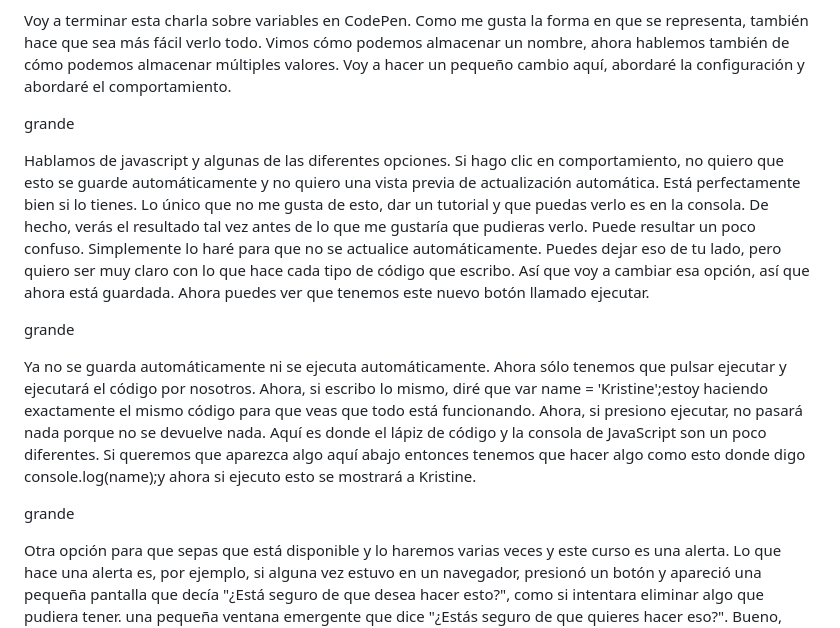
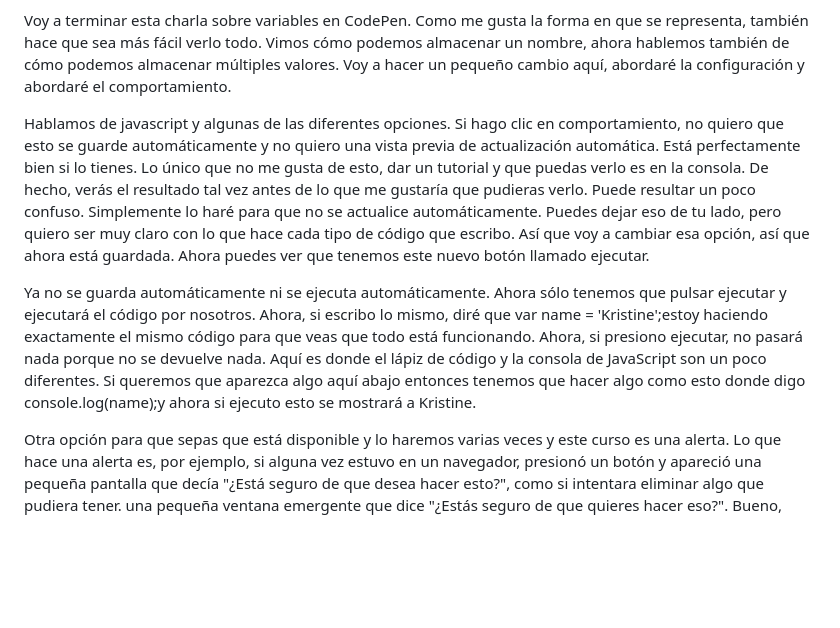
Before and after one commit to toviddfrei/tovid-repository, a Markdown page: dvcmp-js/Introduccionajavascript.md, the part around one of its changes. Rendered like a GitHub page; blank space fills up the shorter version.

```diff
--- a/dvcmp-js/Introduccionajavascript.md
+++ b/dvcmp-js/Introduccionajavascript.md
@@ -161,15 +157,9 @@ Ahora, otra cosa, mientras sigues el curso, también pondré todo el código a t
 
 Voy a terminar esta charla sobre variables en CodePen. Como me gusta la forma en que se representa, también hace que sea más fácil verlo todo. Vimos cómo podemos almacenar un nombre, ahora hablemos también de cómo podemos almacenar múltiples valores. Voy a hacer un pequeño cambio aquí, abordaré la configuración y abordaré el comportamiento.
 
-grande
-
 Hablamos de javascript y algunas de las diferentes opciones. Si hago clic en comportamiento, no quiero que esto se guarde automáticamente y no quiero una vista previa de actualización automática. Está perfectamente bien si lo tienes. Lo único que no me gusta de esto, dar un tutorial y que puedas verlo es en la consola. De hecho, verás el resultado tal vez antes de lo que me gustaría que pudieras verlo. Puede resultar un poco confuso. Simplemente lo haré para que no se actualice automáticamente. Puedes dejar eso de tu lado, pero quiero ser muy claro con lo que hace cada tipo de código que escribo. Así que voy a cambiar esa opción, así que ahora está guardada. Ahora puedes ver que tenemos este nuevo botón llamado ejecutar.
 
-grande
-
 Ya no se guarda automáticamente ni se ejecuta automáticamente. Ahora sólo tenemos que pulsar ejecutar y ejecutará el código por nosotros. Ahora, si escribo lo mismo, diré que var name = 'Kristine';estoy haciendo exactamente el mismo código para que veas que todo está funcionando. Ahora, si presiono ejecutar, no pasará nada porque no se devuelve nada. Aquí es donde el lápiz de código y la consola de JavaScript son un poco diferentes. Si queremos que aparezca algo aquí abajo entonces tenemos que hacer algo como esto donde digo console.log(name);y ahora si ejecuto esto se mostrará a Kristine.
-
-grande
 
 Otra opción para que sepas que está disponible y lo haremos varias veces y este curso es una alerta. Lo que hace una alerta es, por ejemplo, si alguna vez estuvo en un navegador, presionó un botón y apareció una pequeña pantalla que decía "¿Está seguro de que desea hacer esto?", como si intentara eliminar algo que pudiera tener. una pequeña ventana emergente que dice "¿Estás seguro de que quieres hacer eso?". Bueno, muchas veces eso es una alerta de JavaScript.
 
```
Also changed, not shown: other parts of dvcmp-js/Introduccionajavascript.md (+40 -5 lines).
